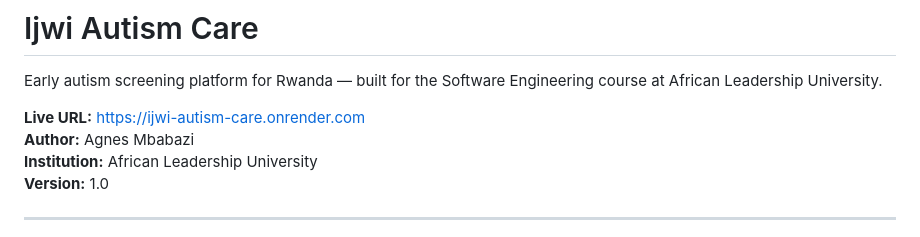
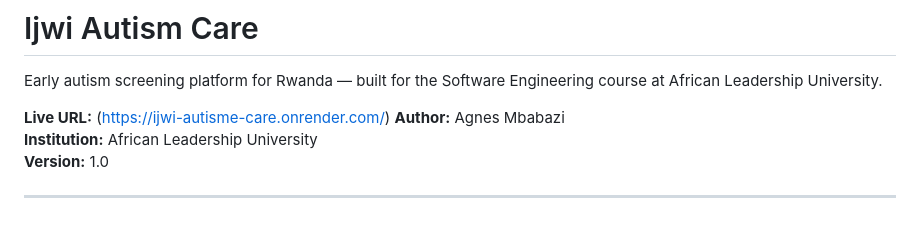
Before and after one commit to ambabazi/Ijwi_autisme_care, a Markdown page: README.md, the part around the change. GitHub-like rendering.

Commit message:
Fix live URL link in README.md

```diff
--- a/README.md
+++ b/README.md
@@ -2,7 +2,7 @@
 
 Early autism screening platform for Rwanda — built for the Software Engineering course at African Leadership University.
 
-**Live URL:** https://ijwi-autism-care.onrender.com
+**Live URL:** (https://ijwi-autisme-care.onrender.com/)
 **Author:** Agnes Mbabazi
 **Institution:** African Leadership University
 **Version:** 1.0
```
